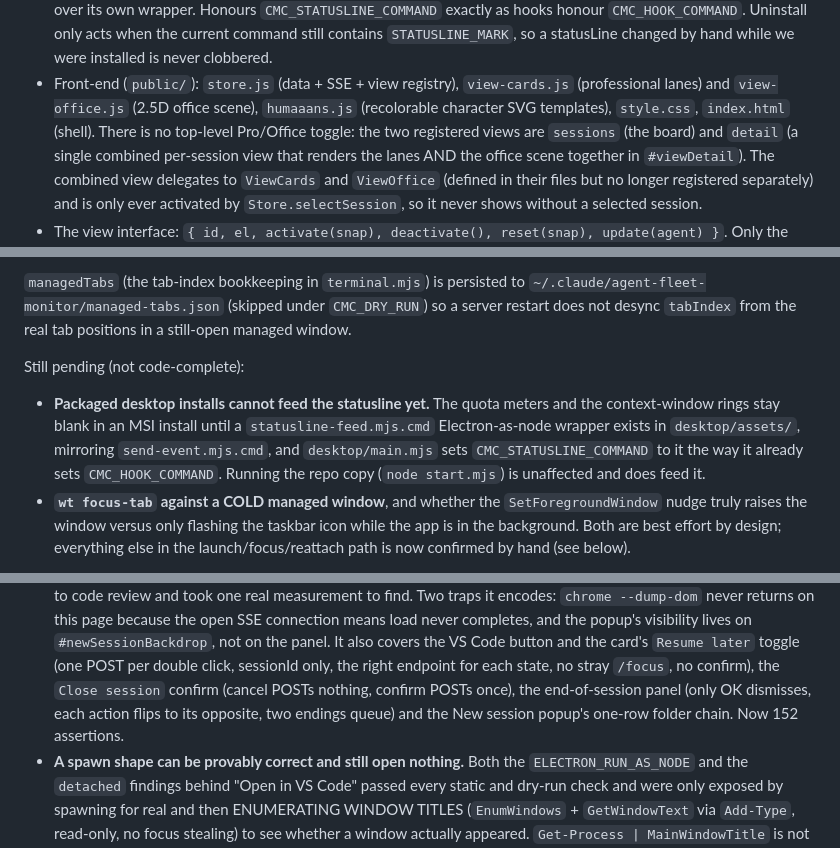
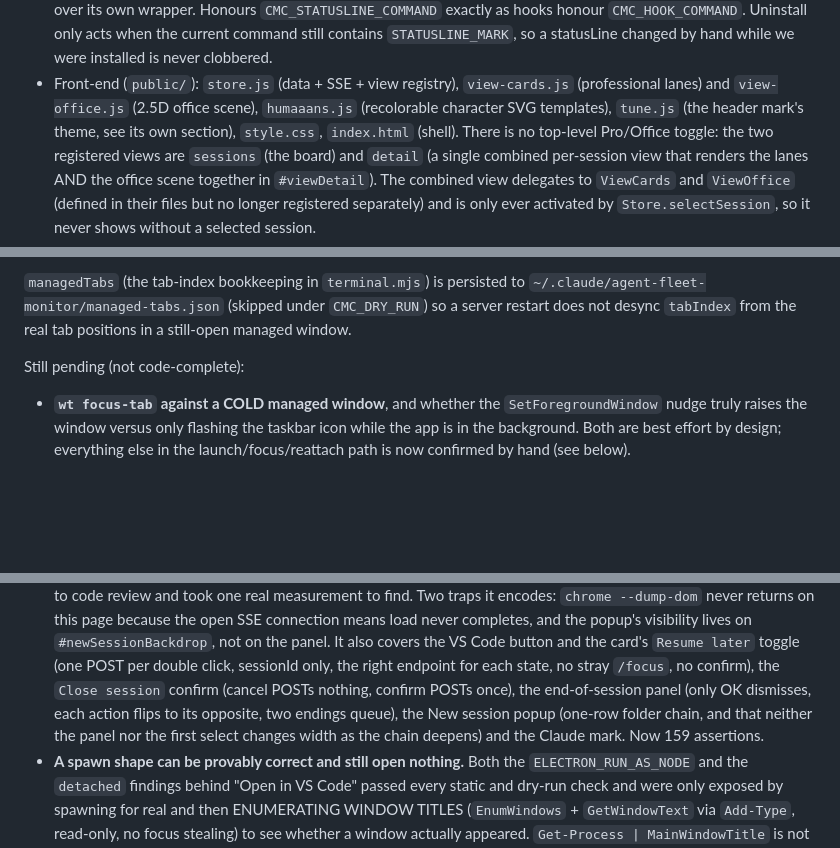
Before and after one commit to patr7257/MissionControlCenter, a Markdown page: CLAUDE.md, 3 parts joined by grey strips. GitHub-like rendering; blank space fills up the shorter version.

```diff
--- a/CLAUDE.md
+++ b/CLAUDE.md
@@ -45,7 +45,8 @@ See `docs/plans/` and `docs/specs/` for the design and roadmap.
   were installed is never clobbered.
 - Front-end (`public/`): `store.js` (data + SSE + view registry), `view-cards.js` (professional
   lanes) and `view-office.js` (2.5D office scene), `humaaans.js` (recolorable character SVG
-  templates), `style.css`, `index.html` (shell). There is no top-level Pro/Office toggle: the two
+  templates), `tune.js` (the header mark's theme, see its own section), `style.css`, `index.html`
+  (shell). There is no top-level Pro/Office toggle: the two
   registered views are `sessions` (the board) and `detail` (a single combined per-session view that
   renders the lanes AND the office scene together in `#viewDetail`). The combined view delegates to
   `ViewCards` and `ViewOffice` (defined in their files but no longer registered separately) and is
@@ -153,11 +154,6 @@ common case.
 restart does not desync `tabIndex` from the real tab positions in a still-open managed window.
 
 Still pending (not code-complete):
-- **Packaged desktop installs cannot feed the statusline yet.** The quota meters and the
-  context-window rings stay blank in an MSI install until a `statusline-feed.mjs.cmd`
-  Electron-as-node wrapper exists in `desktop/assets/`, mirroring `send-event.mjs.cmd`, and
-  `desktop/main.mjs` sets `CMC_STATUSLINE_COMMAND` to it the way it already sets
-  `CMC_HOOK_COMMAND`. Running the repo copy (`node start.mjs`) is unaffected and does feed it.
 - **`wt focus-tab` against a COLD managed window**, and whether the `SetForegroundWindow` nudge truly
   raises the window versus only flashing the taskbar icon while the app is in the background. Both
   are best effort by design; everything else in the launch/focus/reattach path is now confirmed by
@@ -719,8 +779,9 @@ app's back/forward history and the Settings popup.
   covers the VS Code button and the card's `Resume later` toggle (one POST per double click,
   sessionId only, the right endpoint for each state, no stray `/focus`, no confirm), the
   `Close session` confirm (cancel POSTs nothing, confirm POSTs once), the end-of-session panel (only
-  OK dismisses, each action flips to its opposite, two endings queue) and the New session popup's
-  one-row folder chain. Now 152 assertions.
+  OK dismisses, each action flips to its opposite, two endings queue), the New session popup (one-row
+  folder chain, and that neither the panel nor the first select changes width as the chain deepens)
+  and the Claude mark. Now 159 assertions.
 - **A spawn shape can be provably correct and still open nothing.** Both the `ELECTRON_RUN_AS_NODE`
   and the `detached` findings behind "Open in VS Code" passed every static and dry-run check and were
   only exposed by spawning for real and then ENUMERATING WINDOW TITLES (`EnumWindows` +
```
Also changed, not shown: other parts of CLAUDE.md (+83 -16 lines).
